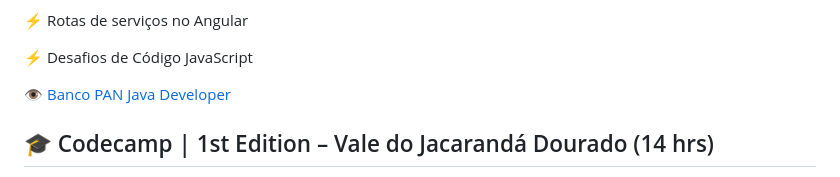
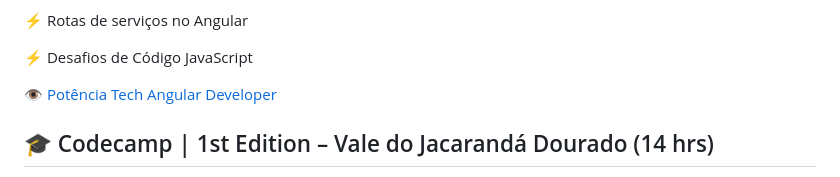
Before and after one commit to mballem/digital-inovation-one, a Markdown page: README.md, the part around the change. GitHub-like rendering.

Commit message:
atualizado readme

```diff
--- a/README.md
+++ b/README.md
@@ -17,7 +17,7 @@ No Bootcamp Potência Tech Angular Developer, você irá explorar:
 
 ⚡ Desafios de Código JavaScript
 
-👁️ [Banco PAN Java Developer](https://github.com/mballem/digital-inovation-one/blob/master/_docs/cert-potencia-tech-ifood-angular-developer.pdf)
+👁️ [Potência Tech Angular Developer](https://github.com/mballem/digital-inovation-one/blob/master/_docs/cert-potencia-tech-ifood-angular-developer.pdf)
 
 ## 🎓 Codecamp | 1st Edition – Vale do Jacarandá Dourado (14 hrs)
 O Codecamp 1st Edition é o primeiro torneio da DIO somente com desafios de códigos práticos para você testar os limites de conhecimento em programação com JavaScript.
```
